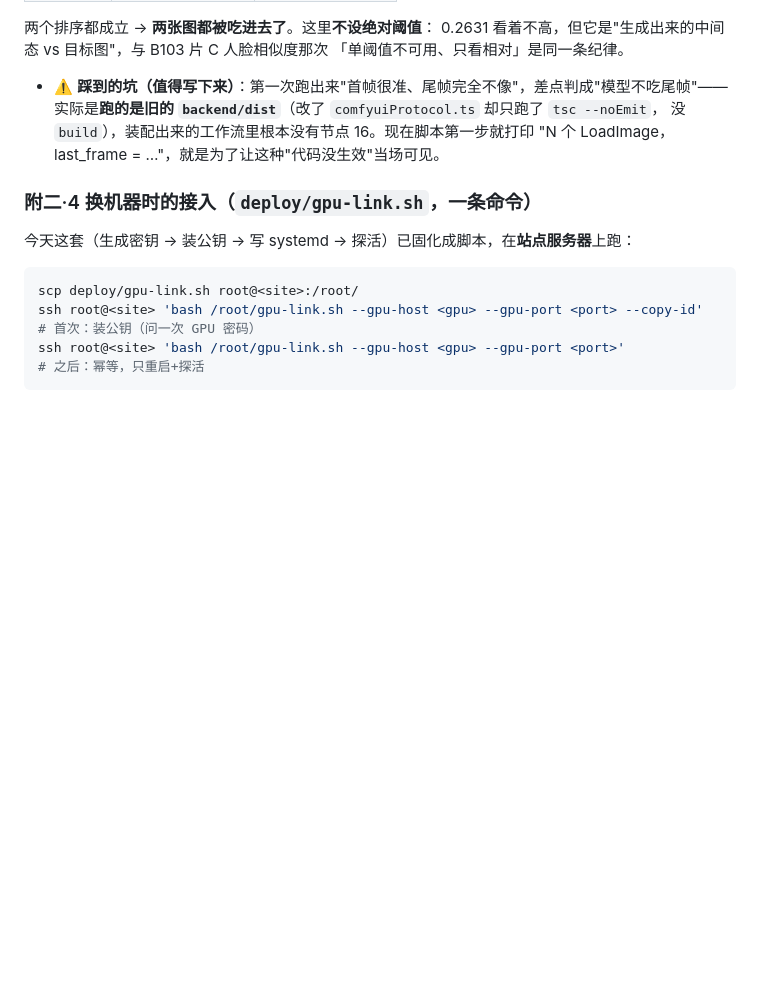
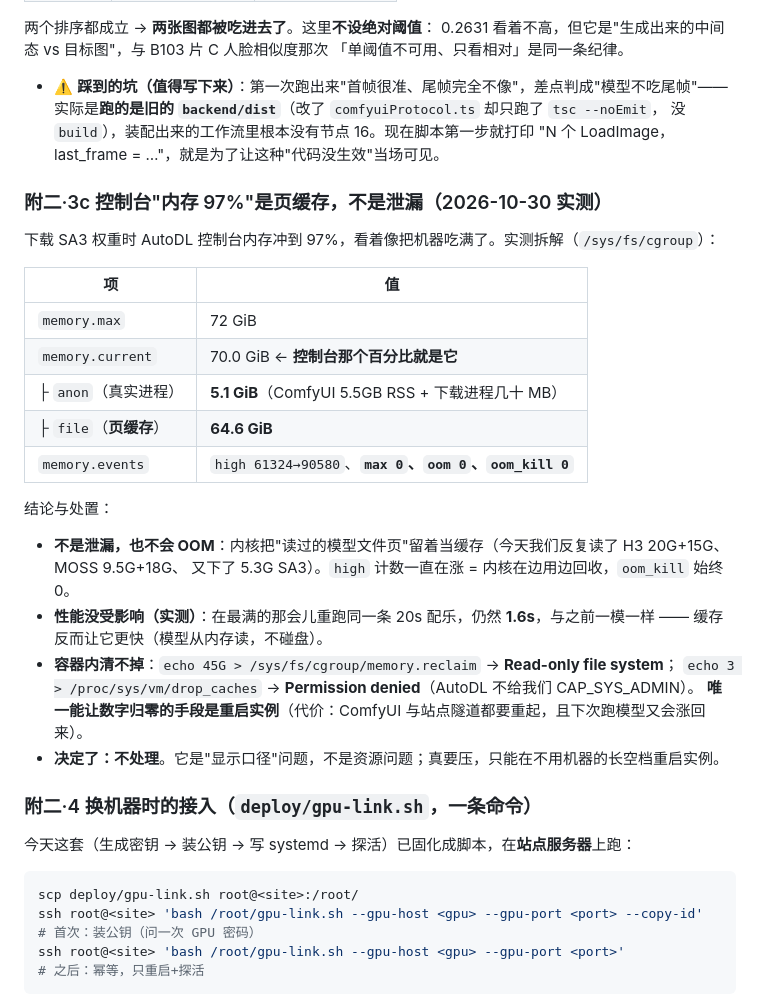
Before and after one commit to QWQcool/AstrmiraVideo, a Markdown page: docs/LOCAL-GPU-DEPLOY.md, the part around the change. Drawn GitHub-style; blank space fills up the shorter version.

Commit message:
docs: 97% memory is page cache, and we cannot drop it anyway
Measured instead of assumed: of 70.0GiB current, 5.1GiB is anonymous
(the real processes) and 64.6GiB is page cache from reading model files.
memory.reclaim is read-only and drop_caches needs CAP_SYS_ADMIN, so
nothing inside the container can lower the number; only an instance
restart would, and the cache refills on the next run.

It also costs nothing: the same 20s music job took 1.6s at the most
congested point, identical to before. The cache is why it is that fast.

```diff
--- a/docs/LOCAL-GPU-DEPLOY.md
+++ b/docs/LOCAL-GPU-DEPLOY.md
@@ -514,6 +514,29 @@ pnpm smoke:fl2v -- --base http://127.0.0.1:18188 \
   没 `build`），装配出来的工作流里根本没有节点 16。现在脚本第一步就打印
   "N 个 LoadImage，last_frame = …"，就是为了让这种"代码没生效"当场可见。
 
+### 附二·3c 控制台"内存 97%"是页缓存，不是泄漏（2026-10-30 实测）
+
+下载 SA3 权重时 AutoDL 控制台内存冲到 97%，看着像把机器吃满了。实测拆解（`/sys/fs/cgroup`）：
+
+| 项 | 值 |
+|---|---|
+| `memory.max` | 72 GiB |
+| `memory.current` | 70.0 GiB ← **控制台那个百分比就是它** |
+| ├ `anon`（真实进程） | **5.1 GiB**（ComfyUI 5.5GB RSS + 下载进程几十 MB） |
+| ├ `file`（**页缓存**） | **64.6 GiB** |
+| `memory.events` | `high 61324→90580`、**`max 0`、`oom 0`、`oom_kill 0`** |
+
+结论与处置：
+
+- **不是泄漏，也不会 OOM**：内核把"读过的模型文件页"留着当缓存（今天我们反复读了 H3 20G+15G、MOSS 9.5G+18G、
+  又下了 5.3G SA3）。`high` 计数一直在涨 = 内核在边用边回收，`oom_kill` 始终 0。
+- **性能没受影响（实测）**：在最满的那会儿重跑同一条 20s 配乐，仍然 **1.6s**，与之前一模一样 ——
+  缓存反而让它更快（模型从内存读，不碰盘）。
+- **容器内清不掉**：`echo 45G > /sys/fs/cgroup/memory.reclaim` → **Read-only file system**；
+  `echo 3 > /proc/sys/vm/drop_caches` → **Permission denied**（AutoDL 不给我们 CAP_SYS_ADMIN）。
+  **唯一能让数字归零的手段是重启实例**（代价：ComfyUI 与站点隧道都要重起，且下次跑模型又会涨回来）。
+- **决定了：不处理**。它是"显示口径"问题，不是资源问题；真要压，只能在不用机器的长空档重启实例。
+
 ### 附二·4 换机器时的接入（`deploy/gpu-link.sh`，一条命令）
 
 今天这套（生成密钥 → 装公钥 → 写 systemd → 探活）已固化成脚本，在**站点服务器**上跑：
```
